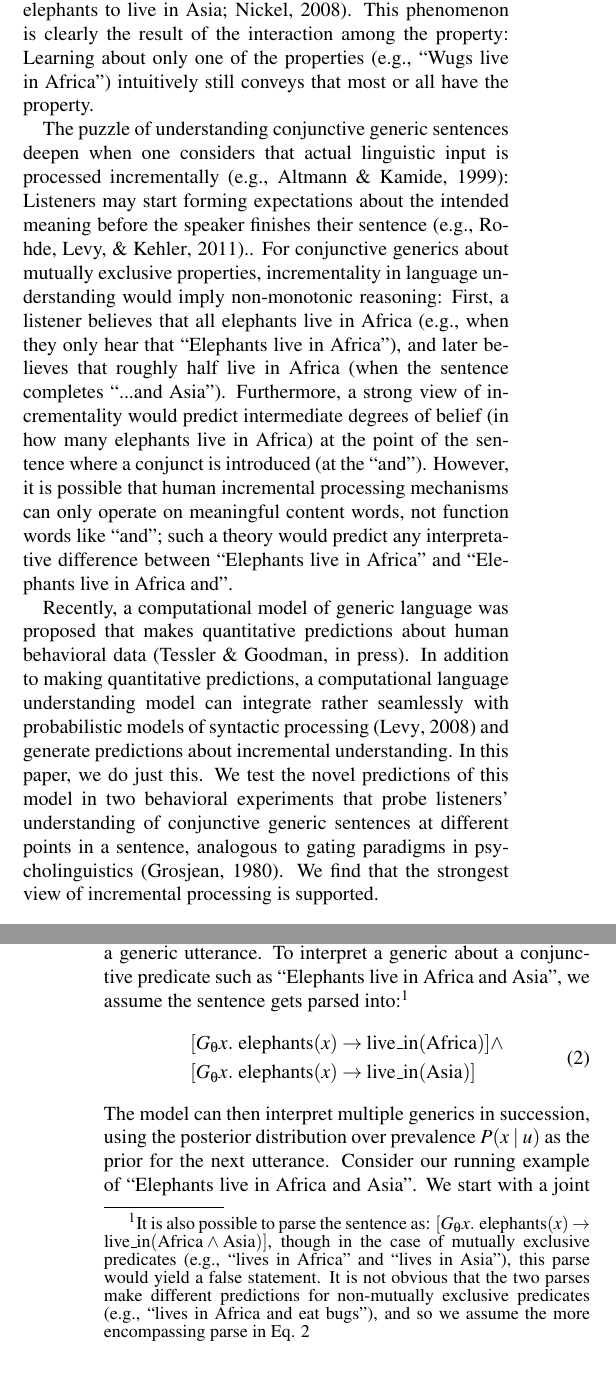
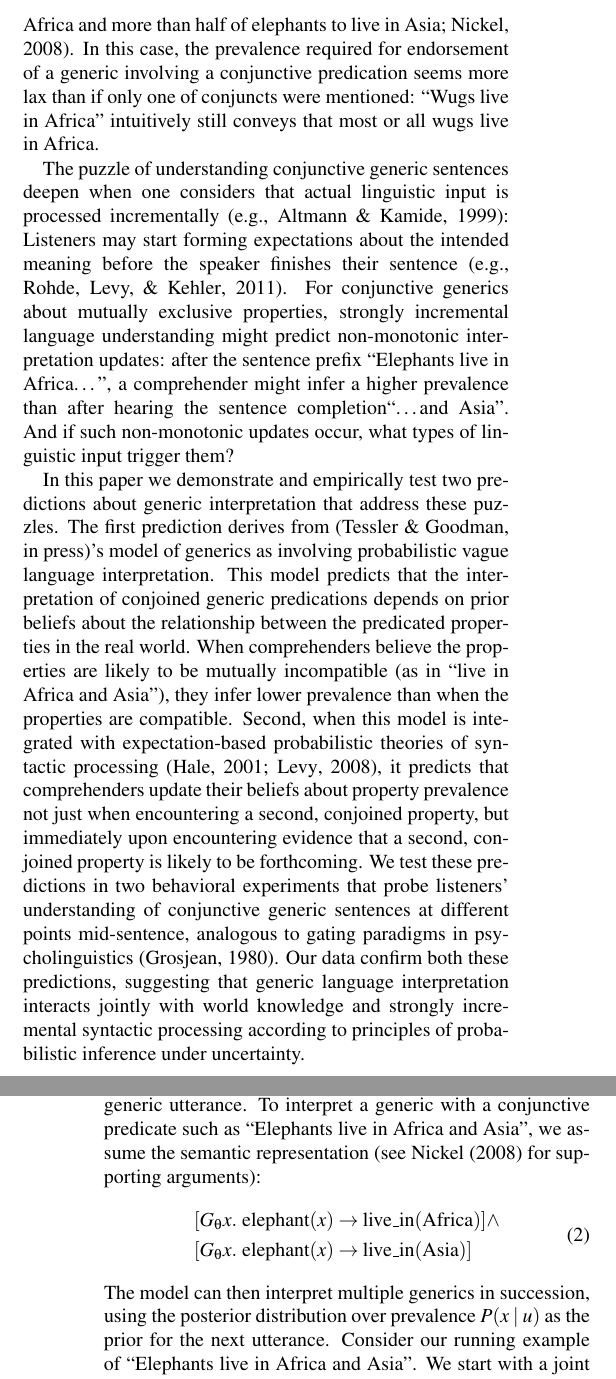
Before and after one commit to mhtess/elephants, a LaTeX paper (writing/cogsci2019/elephants-cogsci2019.tex): two parts of the columns of pages 1 and 2 of 7, joined at a grey line, cut so that both start at the same text. Compiled offline with pdfLaTeX.

Commit message:
Roger updated intro and some other stuff

```diff
--- a/writing/cogsci2019/elephants-cogsci2019.tex
+++ b/writing/cogsci2019/elephants-cogsci2019.tex
@@ -71,6 +71,8 @@
 \newcommand\Bstrut{\rule[-1ex]{0pt}{0pt}} % "bottom" strut
 \newcommand{\TBstrut}{\Tstrut\Bstrut} % top&bottom struts
 
+\newcommand{\key}[1]{\emph{#1}}
+
 %\title{Syntactic expectations modulate pragmatic interpretations of generic sentences}
 \title{The structure of prior knowledge and syntax in generic language understanding}
 
@@ -128,42 +126,9 @@ How can such an account treat a generic about a conjunctive  property like ``Ele
-No elephant actually lives on both continents; instead, the sentence should be understood as ``Elephants live in Africa, and elephants live in Asia'', but this is impossible if each individual generic sentence means that the majority hold the property \cite<i.e., it is impossible for more than half of elephants to live in Africa and more than half of elephants to live in Asia;>{Nickel2008}.
-This phenomenon is clearly the result of the interaction among the property: Learning about only one of the properties (e.g., ``Wugs live in Africa'') intuitively still conveys that most or all have the property.
+Generics are rife with philosophical puzzles that make it difficult to develop a unified, formal theory of their meaning \cite<for useful reviews, see:~>{genericBook, Nickel2016}.  One largely understudied puzzle concerns how generic predications combine.  To appreciate the complexity, consider the null hypothesis that generics convey a \key{prevalence} analogous to that conveyed by a majority quantifier like \emph{most} or \emph{all} (e.g., ``Most elephants eat 300 pounds of food in day'').  How can such an account treat a generic involving a conjunctive predication like ``Elephants live in Africa and Asia''?  No elephant actually lives on both continents; instead, the sentence should be understood as ``Elephants live in Africa, and elephants live in Asia'', but this is impossible if each individual generic sentence means that the majority hold the property \cite<i.e., it is impossible for more than half of elephants to live in Africa and more than half of elephants to live in Asia;>{Nickel2008}.  In this case, the prevalence required for endorsement of a generic involving a conjunctive predication seems more lax than if only one of conjuncts were mentioned: ``Wugs live in Africa'' intuitively still conveys that most or all wugs live in Africa.
 %\mh{Collective interpretation of ``all'', ``most'' doesn't run into the issues?}
 
-The puzzle of understanding conjunctive generic sentences deepen when one considers that actual linguistic input is processed incrementally \cite<e.g.,>{Altmann1999}: Listeners may start forming expectations about the intended meaning before the speaker finishes their sentence \cite<e.g.,>{rohde2011anticipating}..
-For conjunctive generics about mutually exclusive properties,  incrementality in language understanding would imply non-monotonic reasoning: First, a listener believes that all elephants live in Africa (e.g., when they only hear that ``Elephants live in Africa''), and later believes that roughly half live in Africa (when the sentence completes ``...and Asia'').
-Furthermore, a strong view of incrementality would predict intermediate degrees of belief (in how many elephants live in Africa) at the point of the sentence where a conjunct is introduced (at the ``and'').
-However, it is possible that human incremental processing mechanisms can only operate on meaningful content words, not function words like ``and''; such a theory would predict any interpretative difference between ``Elephants live in Africa'' and ``Elephants live in Africa and''.
+The puzzle of understanding conjunctive generic sentences deepen when one considers that actual linguistic input is processed incrementally \cite<e.g.,>{Altmann1999}: Listeners may start forming expectations about the intended meaning before the speaker finishes their sentence \cite<e.g.,>{rohde2011anticipating}.  For conjunctive generics about mutually exclusive properties, strongly incremental language understanding might predict non-monotonic interpretation updates: after the sentence prefix ``Elephants live in Africa\ldots'', a comprehender might infer a higher prevalence than after hearing the sentence completion``\ldots and Asia''.  And if such non-monotonic updates occur, what types of linguistic input trigger them?
 
-% but recent progress made been in developing a computational account for the meaning of generics \cite{Tessler2019:genLang}.
-
-%Recent progress had been made, however, in developing a computational account for the meaning of generic langauge
-
-%Understanding how generic language updates beliefs holds the key to understanding how young children build rich, intuitive theories \cite{Gelman2009}.
-
-%\mh{MH: don't attack cohen; instead stay at the level of the logical puzzle}
-%One virtue of having a computational model of generic language is that it can make quantitative predictions about human behavioral data.
-
-%\mh{incremental syntactic processes requires meaningful chunks}
-
-
-%The sentence ``Robins lay eggs'' is true despite the property only applying to female robins, yet the same logic does not make ``Robins are female'' a true or felicitous utterance.
-
-
-%Crucially, this theory posits that the meaning of a generic is uncertain one which can be updated as more information is available.
-
-%\mh{
-%	we know XYZ, however it's an open question whether Z or Z'.
-%	- incremental interpretation as one way in which we explore.
-%	- right before expt. Model + Eq. 3 would imply X, but the facts of the world could be different.
-%}
-
-
-
-Recently, a computational model of generic language was proposed that makes quantitative predictions about human behavioral data \cite{Tessler2019:genLang}.
-In addition to making quantitative predictions, a computational language understanding model can integrate rather seamlessly with probabilistic models of syntactic processing \cite{Levy2008} and generate predictions about incremental understanding.
-In this paper, we do just this.
-We test the novel predictions of this model in two behavioral experiments that probe listeners' understanding of conjunctive generic sentences at different points in a sentence, analogous to gating paradigms in psycholinguistics \cite{Grosjean1980}.
-We find that the strongest view of incremental processing is supported.
+In this paper we demonstrate and empirically test two predictions about generic interpretation that address these puzzles.  The first prediction derives from \cite{Tessler2019:genLang}'s model of generics as involving probabilistic  vague language interpretation.  This model predicts that the interpretation of conjoined generic predications depends on prior beliefs about the relationship between the predicated properties in the real world.  When comprehenders believe the properties are likely to be mutually incompatible (as in ``live in Africa and Asia''), they infer lower prevalence than when the properties are compatible.  Second, when this model is integrated with expectation-based probabilistic theories of syntactic processing \cite{hale:2001,Levy2008}, it predicts that comprehenders update their beliefs about property prevalence not just when encountering a second, conjoined property, but immediately upon encountering evidence that a second, conjoined property is likely to be forthcoming.  We test these predictions in two behavioral experiments that probe listeners' understanding of conjunctive generic sentences at different points mid-sentence, analogous to gating paradigms in psycholinguistics \cite{Grosjean1980}.  Our data confirm both these predictions, suggesting that generic language interpretation interacts jointly with world knowledge and strongly incremental syntactic processing according to principles of probabilistic inference under uncertainty.
 
 %Here, we combine a recent model of generic language understanding  \cite{Tessler2019:genLang} with an incremental parsing mechanism to begin to form beliefs about a speaker's intended meaning before the speaker has finished speaking.
 %The basic, non-incremental model understands ``Elephants live in Africa and Asia” as meaning that some elephants live in Africa and that different ones live in Asia, in the case where listeners have prior knowledge suggesting against the existence of elephants that live on both continents (\emph{international elephants}).
@@ -235,14 +200,14 @@ P(x \mid u) = \int_{\theta} P(x, \theta \mid u)  d\theta \propto P(x) \cdot P(\t
 
 
 Equation \ref{eq:L0} is a model of a Bayesian listener interpreting a generic utterance.
-To interpret a generic about a conjunctive predicate such as ``Elephants live in Africa and Asia'', we assume the sentence gets parsed into:\footnote{
-It is also possible to parse the sentence as:
- $[G_\theta x. \textnormal{ elephants}(x) \to \textnormal{live\_in}(\textnormal{Africa} \land \textnormal{Asia})]$, though in the case of mutually exclusive predicates (e.g., ``lives in Africa'' and ``lives in Asia''), this parse would yield a false statement. It is not obvious that the two parses make different predictions for non-mutually exclusive predicates (e.g., ``lives in Africa and eat bugs''), and so we assume the more encompassing parse in Eq. \ref{eq:sem}
-}
+To interpret a generic with a conjunctive predicate such as ``Elephants live in Africa and Asia'', we assume the semantic representation (see \citeA{Nickel2008} for supporting arguments):
+% \footnote{It is also possible to parse the sentence as:
+%  $[G_\theta x. \textnormal{ elephants}(x) \to \textnormal{live\_in}(\textnormal{Africa} \land \textnormal{Asia})]$, though in the case of mutually exclusive predicates (e.g., ``lives in Africa'' and ``lives in Asia''), this parse would yield a false statement. It is not obvious that the two parses make different predictions for non-mutually exclusive predicates (e.g., ``lives in Africa and eat bugs''), and so we assume the more encompassing parse in Eq. \ref{eq:sem}
+% }
 \begin{equation}
 \begin{split}
-[G_\theta x. \textnormal{ elephants}(x)& \to \textnormal{live\_in}(\textnormal{Africa})] \land \\
-[G_\theta x. \textnormal{ elephants}(x)& \to \textnormal{live\_in}(\textnormal{Asia})]
+[G_\theta x. \textnormal{ elephant}(x)& \to \textnormal{live\_in}(\textnormal{Africa})] \land \\
+[G_\theta x. \textnormal{ elephant}(x)& \to \textnormal{live\_in}(\textnormal{Asia})]
 \end{split}
 \label{eq:sem}
 \end{equation}
```
Also changed, not shown: writing/cogsci2019/elephants.bib (+13 -0 lines), writing/cogsci2019/elephants-cogsci2019.tex (8 more changed lines).
